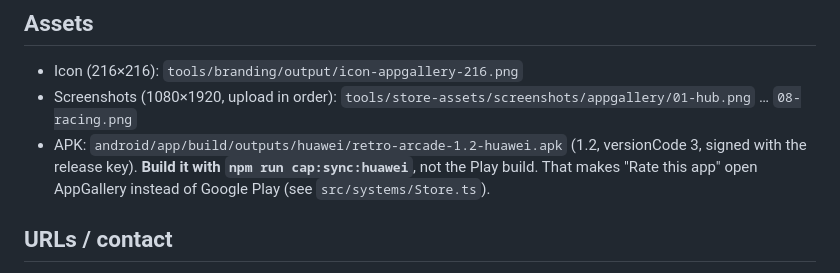
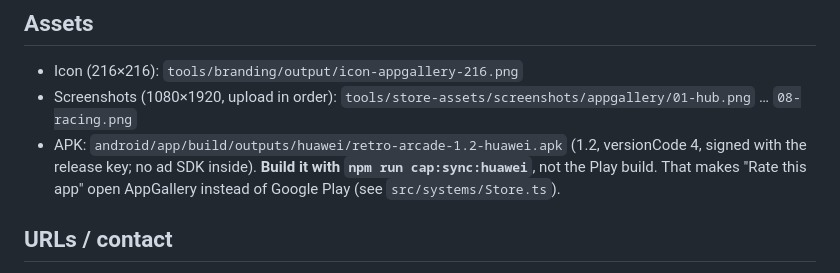
Before and after one commit to wcabdul01/retro-arcade, a Markdown page: tools/store-assets/appgallery-listing.md, the part around the change. GitHub-like rendering.

Commit message:
Huawei docs: AppGallery APK is now 1.2 / versionCode 4 (ad-free)
Co-Authored-By: Claude Opus 5.5 <noreply@anthropic.com>

```diff
--- a/tools/store-assets/appgallery-listing.md
+++ b/tools/store-assets/appgallery-listing.md
@@ -64,7 +64,7 @@ Games → Casual (alternative: Puzzle)
 - Screenshots (1080×1920, upload in order):
   `tools/store-assets/screenshots/appgallery/01-hub.png` … `08-racing.png`
 - APK: `android/app/build/outputs/huawei/retro-arcade-1.2-huawei.apk`
-  (1.2, versionCode 3, signed with the release key). **Build it with
+  (1.2, versionCode 4, signed with the release key; no ad SDK inside). **Build it with
   `npm run cap:sync:huawei`**, not the Play build. That makes "Rate this app"
   open AppGallery instead of Google Play (see `src/systems/Store.ts`).
 
```
Also changed, not shown: tools/store-assets/apple-huawei-setup.md (+1 -1 lines).
